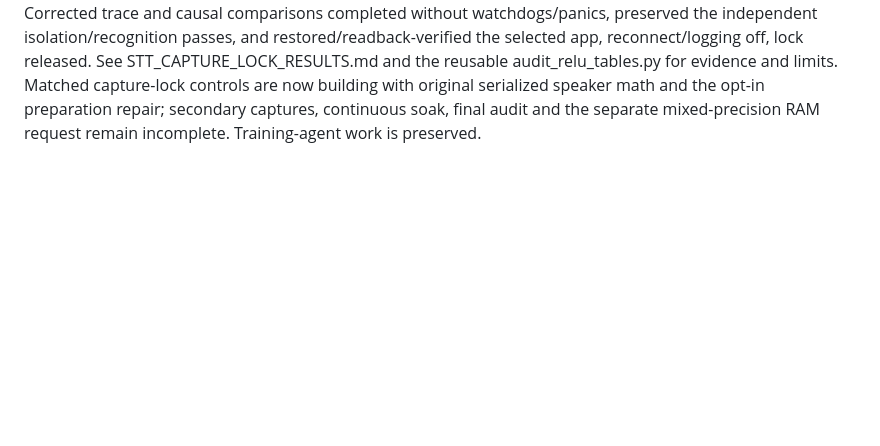
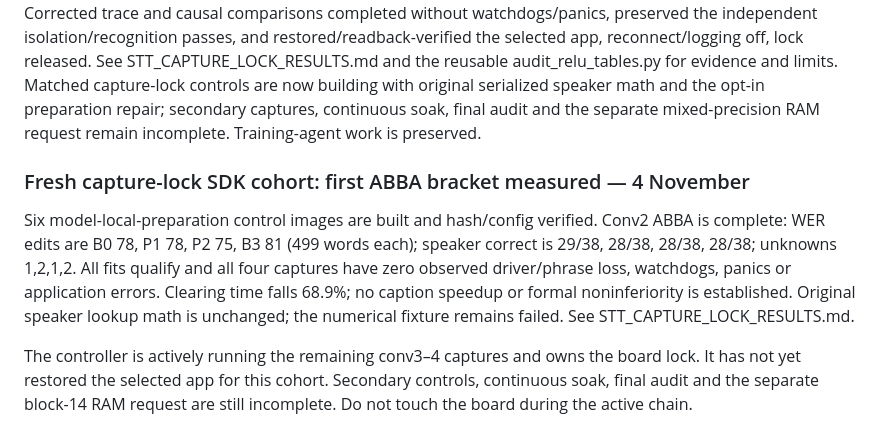
Before and after one commit to CadenGithubB/HardwareOne_Speech_To_Text, a Markdown page: docs/STT_PRODUCT_HANDOFF.md, the part around the change. Drawn GitHub-style; blank space fills up the shorter version.

```diff
--- a/docs/STT_PRODUCT_HANDOFF.md
+++ b/docs/STT_PRODUCT_HANDOFF.md
@@ -1552,3 +1552,18 @@ for evidence and limits. Matched capture-lock controls are now building with
 original serialized speaker math and the opt-in preparation repair; secondary
 captures, continuous soak, final audit and the separate mixed-precision RAM
 request remain incomplete. Training-agent work is preserved.
+
+### Fresh capture-lock SDK cohort: first ABBA bracket measured — 4 November
+
+Six model-local-preparation control images are built and hash/config verified.
+Conv2 ABBA is complete: WER edits are B0 78, P1 78, P2 75, B3 81 (499 words each);
+speaker correct is 29/38, 28/38, 28/38, 28/38; unknowns 1,2,1,2. All fits qualify
+and all four captures have zero observed driver/phrase loss, watchdogs, panics or
+application errors. Clearing time falls 68.9%; no caption speedup or formal
+noninferiority is established. Original speaker lookup math is unchanged; the
+numerical fixture remains failed. See STT_CAPTURE_LOCK_RESULTS.md.
+
+The controller is actively running the remaining conv3–4 captures and owns the
+board lock. It has not yet restored the selected app for this cohort. Secondary
+controls, continuous soak, final audit and the separate block-14 RAM request are
+still incomplete. Do not touch the board during the active chain.
```
Also changed, not shown: docs/STT_CAPTURE_LOCK_RESULTS.md (+32 -0 lines).
